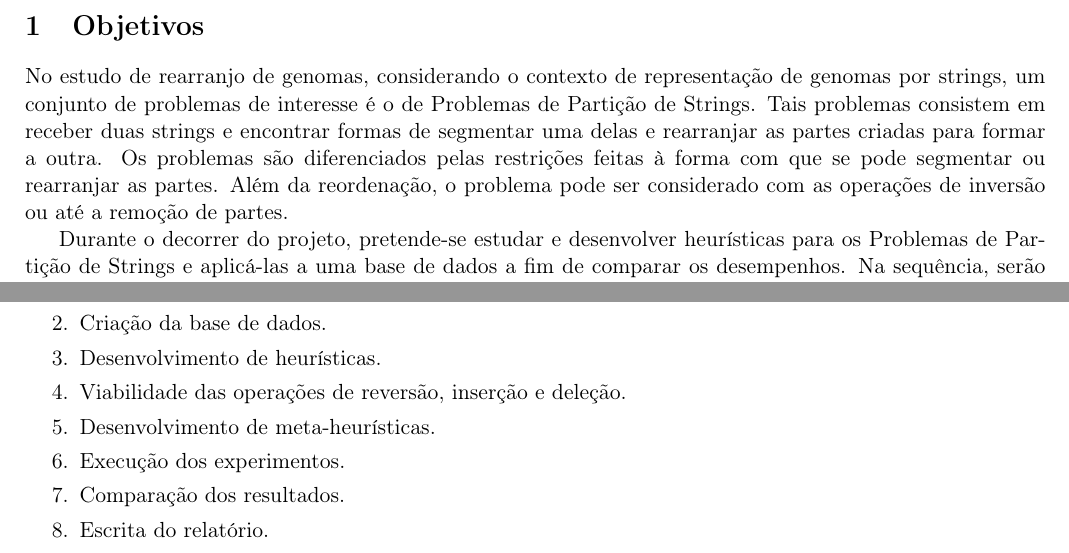
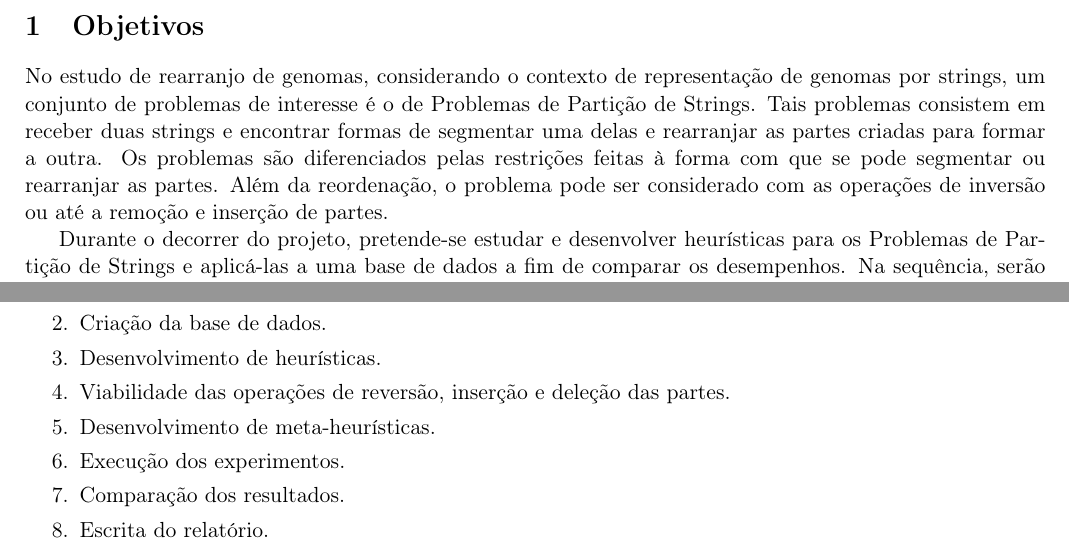
Before and after one commit to Problemas-de-Particao-de-Strings/Plano-de-Trabalho, a LaTeX document (main.tex): two parts of the page, joined at a grey line, cut so that both start at the same text. Compiled offline with pdfLaTeX.

Commit message:
Update on Overleaf.

```diff
--- a/main.tex
+++ b/main.tex
@@ -33,7 +33,7 @@
 
     \section{Objetivos}
 
-        No estudo de rearranjo de genomas, considerando o contexto de representação de genomas por strings, um conjunto de problemas de interesse é o de Problemas de Partição de Strings. Tais problemas consistem em receber duas strings e encontrar formas de segmentar uma delas e rearranjar as partes criadas para formar a outra. Os problemas são diferenciados pelas restrições feitas à forma com que se pode segmentar ou rearranjar as partes. Além da reordenação, o problema pode ser considerado com as operações de inversão ou até a remoção de partes.
+        No estudo de rearranjo de genomas, considerando o contexto de representação de genomas por strings, um conjunto de problemas de interesse é o de Problemas de Partição de Strings. Tais problemas consistem em receber duas strings e encontrar formas de segmentar uma delas e rearranjar as partes criadas para formar a outra. Os problemas são diferenciados pelas restrições feitas à forma com que se pode segmentar ou rearranjar as partes. Além da reordenação, o problema pode ser considerado com as operações de inversão ou até a remoção e inserção de partes.
 
         Durante o decorrer do projeto, pretende-se estudar e desenvolver heurísticas para os Problemas de Partição de Strings e aplicá-las a uma base de dados a fim de comparar os desempenhos. Na sequência, serão desenvolvidas meta-heurísticas, que também terão desempenho mensurado e comparado.
 
@@ -78,7 +78,7 @@
             \item Revisão da literatura.
             \item Criação da base de dados.
             \item Desenvolvimento de heurísticas.
-            \item Viabilidade das operações de reversão, inserção e deleção.
+            \item Viabilidade das operações de reversão, inserção e deleção das partes.
             \item Desenvolvimento de meta-heurísticas.
             \item Execução dos experimentos.
             \item Comparação dos resultados.
```
